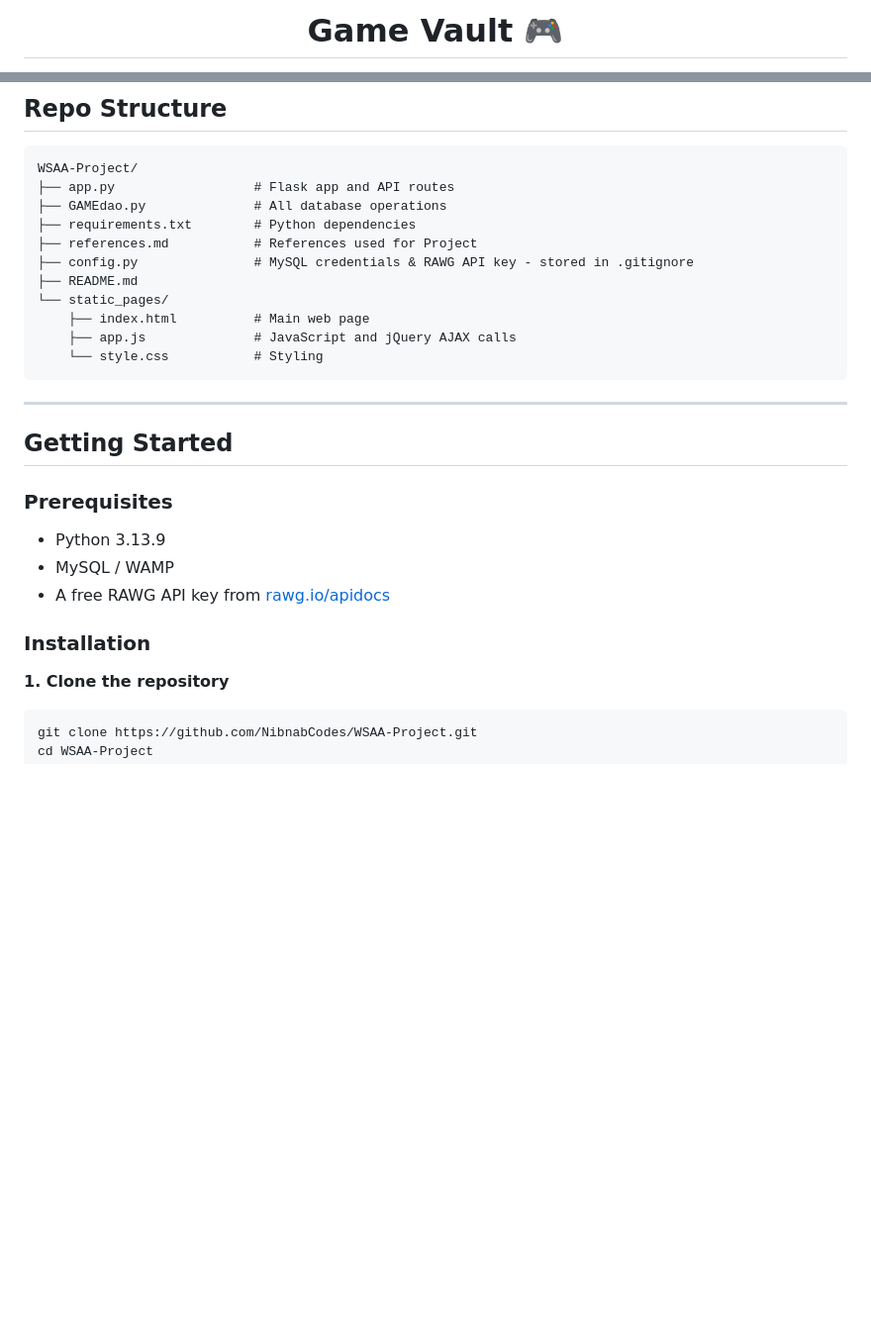
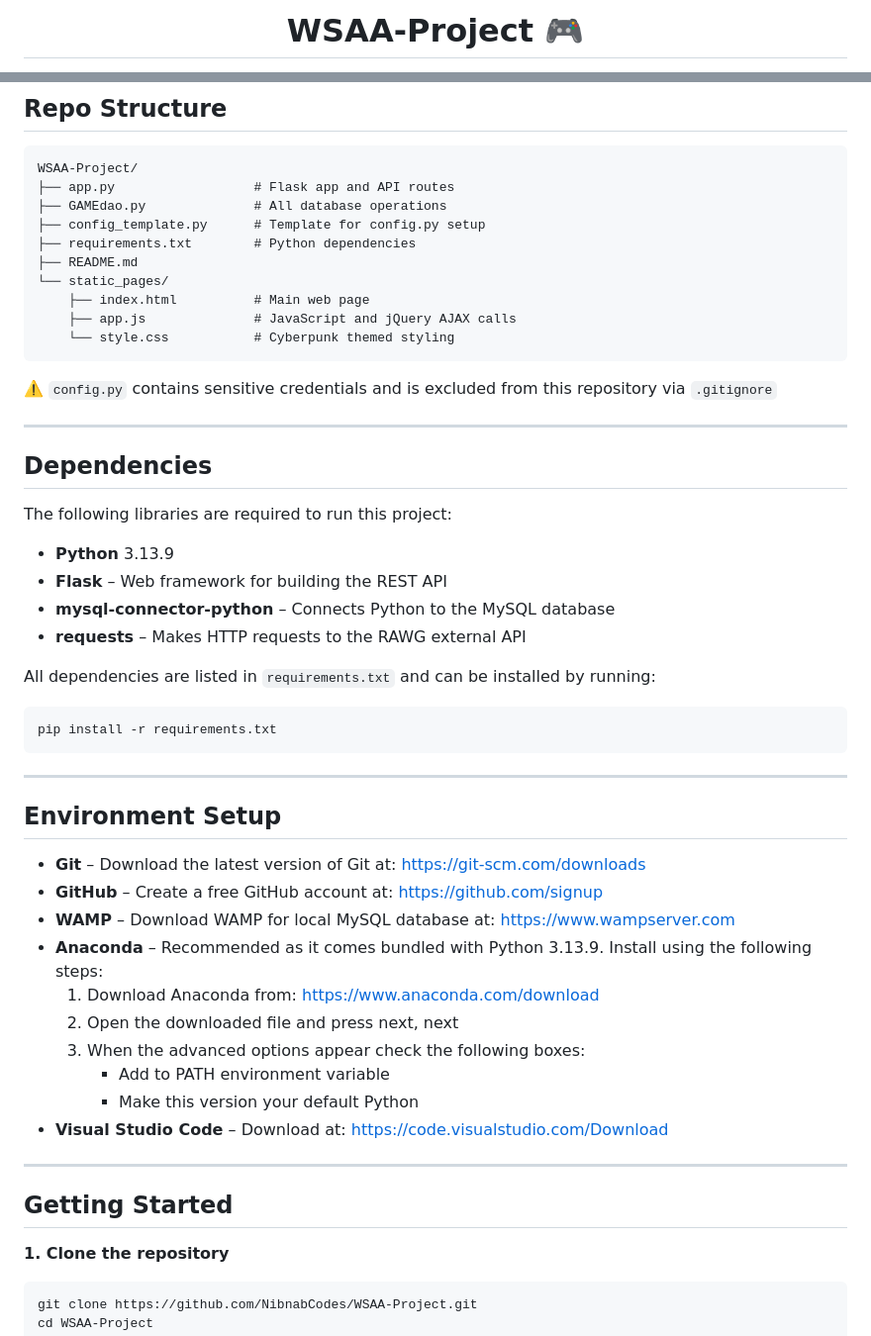
Before and after one commit to NibnabCodes/WSAA-Project, a Markdown page: README.md, 2 parts joined by grey strips. Shown at 99% size. Drawn GitHub-style; blank space fills up the shorter version.

Commit message:
Completed README', Project complete

````diff
--- a/README.md
+++ b/README.md
@@ -1,4 +1,4 @@
 <div align="center">
 
-# Game Vault 🎮
+# WSAA-Project 🎮
 
@@ -112,26 +123,51 @@ game_library
 WSAA-Project/
 ├── app.py                  # Flask app and API routes
 ├── GAMEdao.py              # All database operations
+├── config_template.py      # Template for config.py setup
 ├── requirements.txt        # Python dependencies
-├── references.md           # References used for Project
-├── config.py               # MySQL credentials & RAWG API key - stored in .gitignore
 ├── README.md
 └── static_pages/
     ├── index.html          # Main web page
     ├── app.js              # JavaScript and jQuery AJAX calls
-    └── style.css           # Styling
+    └── style.css           # Cyberpunk themed styling
+```
+
+⚠️ `config.py` contains sensitive credentials and is excluded from this repository via `.gitignore`
+
+---
+
+## Dependencies
+
+The following libraries are required to run this project:
+
+- **Python** 3.13.9
+- **Flask** – Web framework for building the REST API
+- **mysql-connector-python** – Connects Python to the MySQL database
+- **requests** – Makes HTTP requests to the RAWG external API
+
+All dependencies are listed in `requirements.txt` and can be installed by running:
+```bash
+pip install -r requirements.txt
 ```
 
 ---
 
+## Environment Setup
+
+- **Git** – Download the latest version of Git at: https://git-scm.com/downloads
+- **GitHub** – Create a free GitHub account at: https://github.com/signup
+- **WAMP** – Download WAMP for local MySQL database at: https://www.wampserver.com
+- **Anaconda** – Recommended as it comes bundled with Python 3.13.9. Install using the following steps:
+  1. Download Anaconda from: https://www.anaconda.com/download
+  2. Open the downloaded file and press next, next
+  3. When the advanced options appear check the following boxes:
+     * Add to PATH environment variable
+     * Make this version your default Python
+- **Visual Studio Code** – Download at: https://code.visualstudio.com/Download
+
+---
+
 ## Getting Started
-
-### Prerequisites
-- Python 3.13.9
-- MySQL / WAMP
-- A free RAWG API key from [rawg.io/apidocs](https://rawg.io/apidocs)
-
-### Installation
 
 **1. Clone the repository**
 ```bash
````
Also changed, not shown: other parts of README.md (+45 -16 lines).
